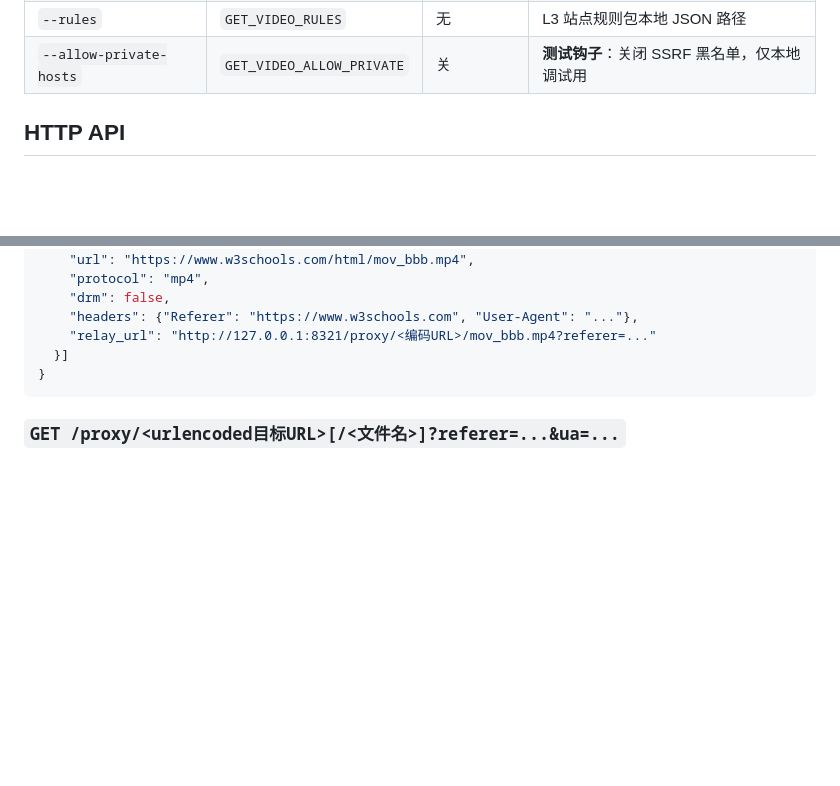
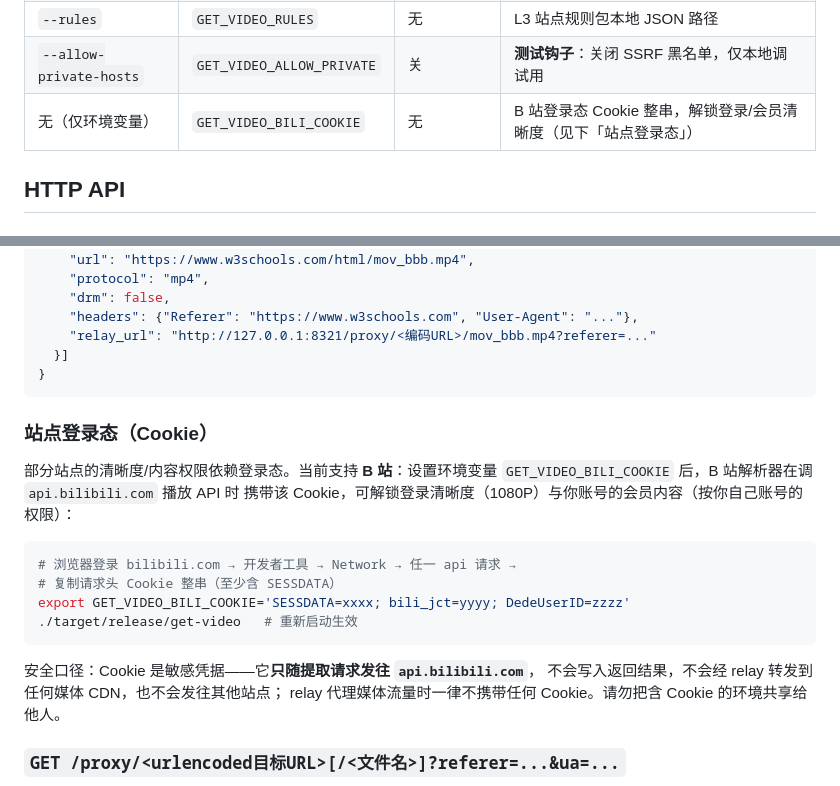
Before and after one commit to shenyingjun5/crayon-browser, a Markdown page: README.md, 2 parts joined by grey strips. Rendered like a GitHub page; blank space fills up the shorter version.

Commit message:
docs: README 补充 GET_VIDEO_BILI_COOKIE 站点登录态用法与安全口径

````diff
--- a/README.md
+++ b/README.md
@@ -22,6 +22,7 @@ cargo build --release
 | `--port` | `GET_VIDEO_PORT` | `8321` | 监听端口 |
 | `--rules` | `GET_VIDEO_RULES` | 无 | L3 站点规则包本地 JSON 路径 |
 | `--allow-private-hosts` | `GET_VIDEO_ALLOW_PRIVATE` | 关 | **测试钩子**：关闭 SSRF 黑名单，仅本地调试用 |
+| 无（仅环境变量） | `GET_VIDEO_BILI_COOKIE` | 无 | B 站登录态 Cookie 整串，解锁登录/会员清晰度（见下「站点登录态」） |
 
 ## HTTP API
 
@@ -43,6 +44,23 @@ L1 静态提取 + L3 规则包 + DRM 检测，返回统一 JSON：
   }]
 }
 ```
+
+### 站点登录态（Cookie）
+
+部分站点的清晰度/内容权限依赖登录态。当前支持 **B 站**：设置环境变量
+`GET_VIDEO_BILI_COOKIE` 后，B 站解析器在调 `api.bilibili.com` 播放 API 时
+携带该 Cookie，可解锁登录清晰度（1080P）与你账号的会员内容（按你自己账号的权限）：
+
+```bash
+# 浏览器登录 bilibili.com → 开发者工具 → Network → 任一 api 请求 →
+# 复制请求头 Cookie 整串（至少含 SESSDATA）
+export GET_VIDEO_BILI_COOKIE='SESSDATA=xxxx; bili_jct=yyyy; DedeUserID=zzzz'
+./target/release/get-video   # 重新启动生效
+```
+
+安全口径：Cookie 是敏感凭据——它**只随提取请求发往 `api.bilibili.com`**，
+不会写入返回结果，不会经 relay 转发到任何媒体 CDN，也不会发往其他站点；
+relay 代理媒体流量时一律不携带任何 Cookie。请勿把含 Cookie 的环境共享给他人。
 
 ### `GET /proxy/<urlencoded目标URL>[/<文件名>]?referer=...&ua=...`
 
````
